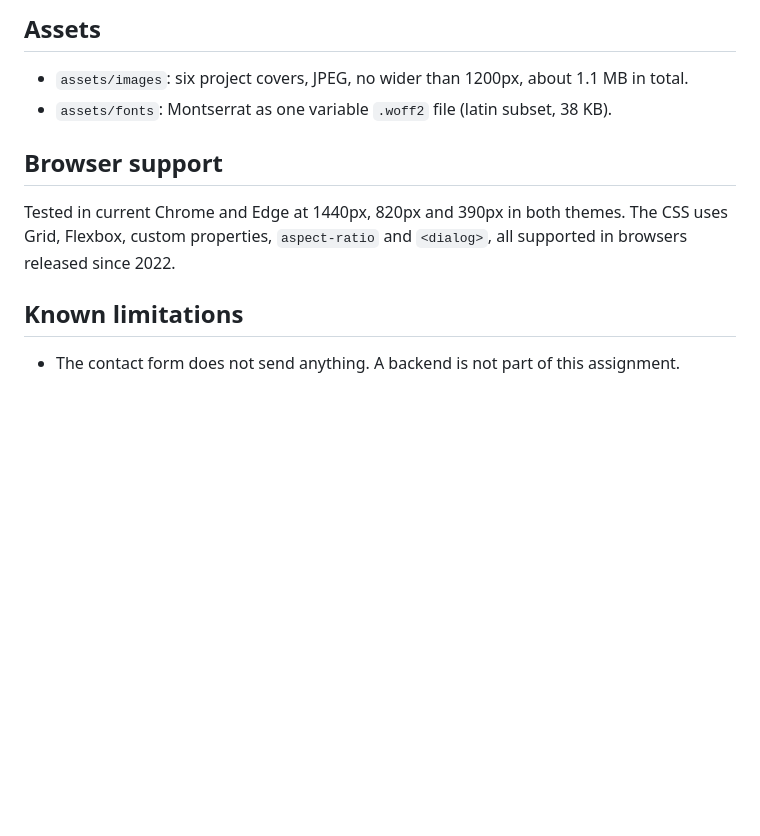
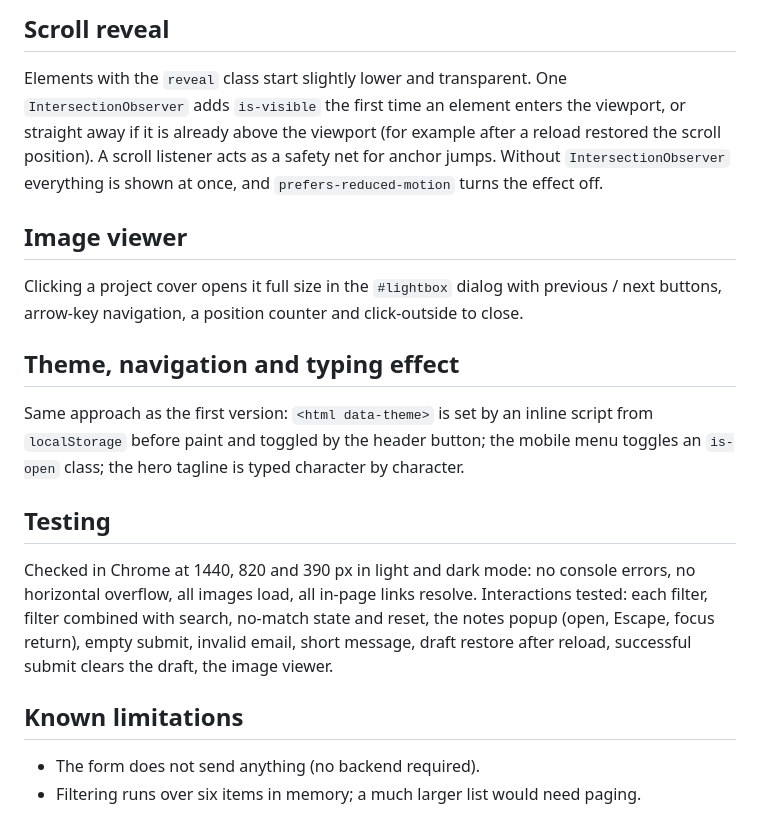
Before and after one commit to jomanah22/202271260-jomanahalshammery-assignment2, a Markdown page: docs/technical-documentation.md, the part around one of its changes. Rendered like a GitHub page; blank space fills up the shorter version.

Commit message:
Update the technical documentation
docs/technical-documentation.md rewritten for Assignment 2

```diff
--- a/docs/technical-documentation.md
+++ b/docs/technical-documentation.md
@@ -68,15 +69,33 @@ so reloading in dark mode does not flash light.
 
-## Assets
+## Scroll reveal
 
-- `assets/images`: six project covers, JPEG, no wider than 1200px, about 1.1 MB in total.
-- `assets/fonts`: Montserrat as one variable `.woff2` file (latin subset, 38 KB).
+Elements with the `reveal` class start slightly lower and transparent. One
+`IntersectionObserver` adds `is-visible` the first time an element enters the viewport, or
+straight away if it is already above the viewport (for example after a reload restored the
+scroll position). A scroll listener acts as a safety net for anchor jumps. Without
+`IntersectionObserver` everything is shown at once, and `prefers-reduced-motion` turns the
+effect off.
 
-## Browser support
+## Image viewer
 
-Tested in current Chrome and Edge at 1440px, 820px and 390px in both themes. The CSS uses
-Grid, Flexbox, custom properties, `aspect-ratio` and `<dialog>`, all supported in browsers
-released since 2022.
+Clicking a project cover opens it full size in the `#lightbox` dialog with previous / next
+buttons, arrow-key navigation, a position counter and click-outside to close.
+
+## Theme, navigation and typing effect
+
+Same approach as the first version: `<html data-theme>` is set by an inline script from
+`localStorage` before paint and toggled by the header button; the mobile menu toggles an
+`is-open` class; the hero tagline is typed character by character.
+
+## Testing
+
+Checked in Chrome at 1440, 820 and 390 px in light and dark mode: no console errors, no
+horizontal overflow, all images load, all in-page links resolve. Interactions tested: each
+filter, filter combined with search, no-match state and reset, the notes popup (open, Escape,
+focus return), empty submit, invalid email, short message, draft restore after reload,
+successful submit clears the draft, the image viewer.
 
 ## Known limitations
 
-- The contact form does not send anything. A backend is not part of this assignment.
+- The form does not send anything (no backend required).
+- Filtering runs over six items in memory; a much larger list would need paging.
```
Also changed, not shown: other parts of docs/technical-documentation.md (+52 -51 lines).
